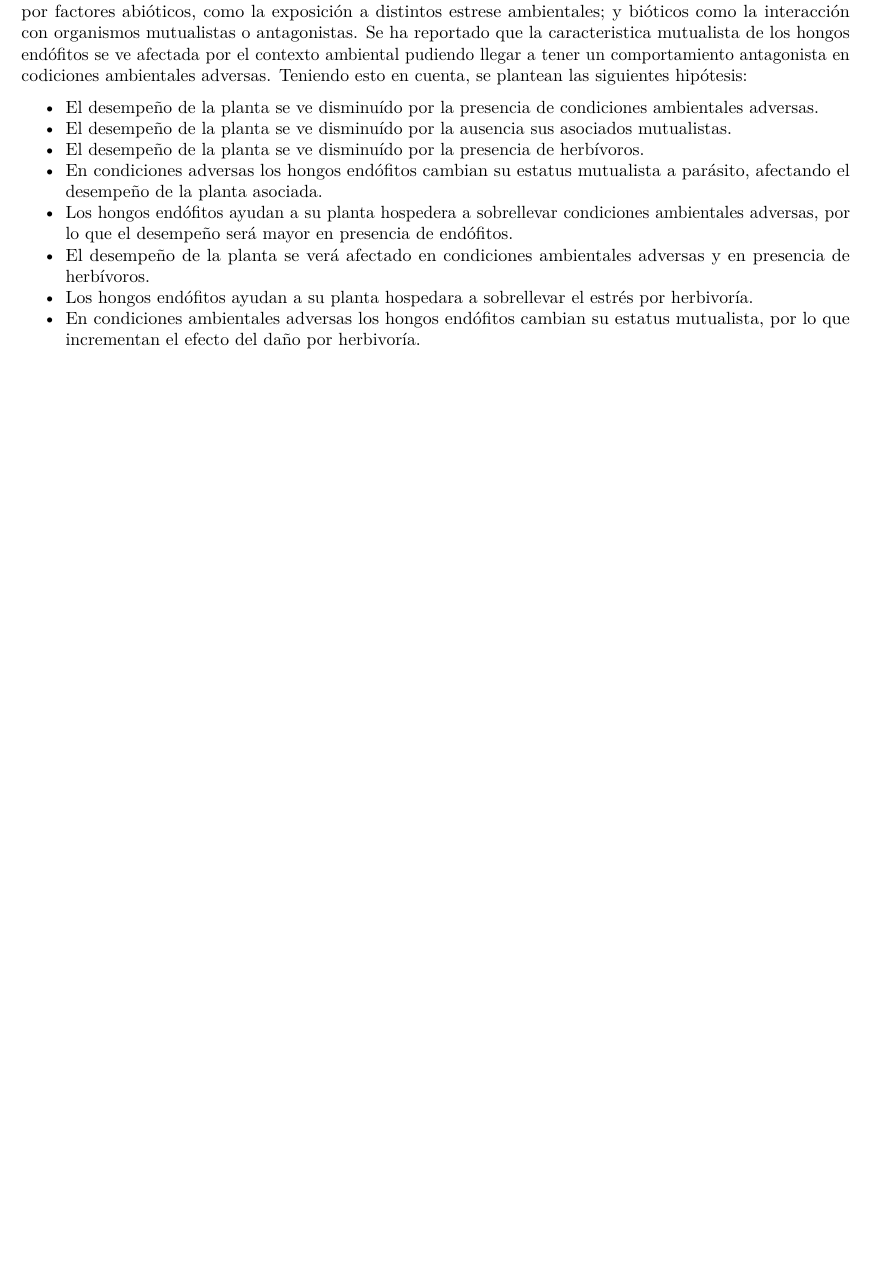
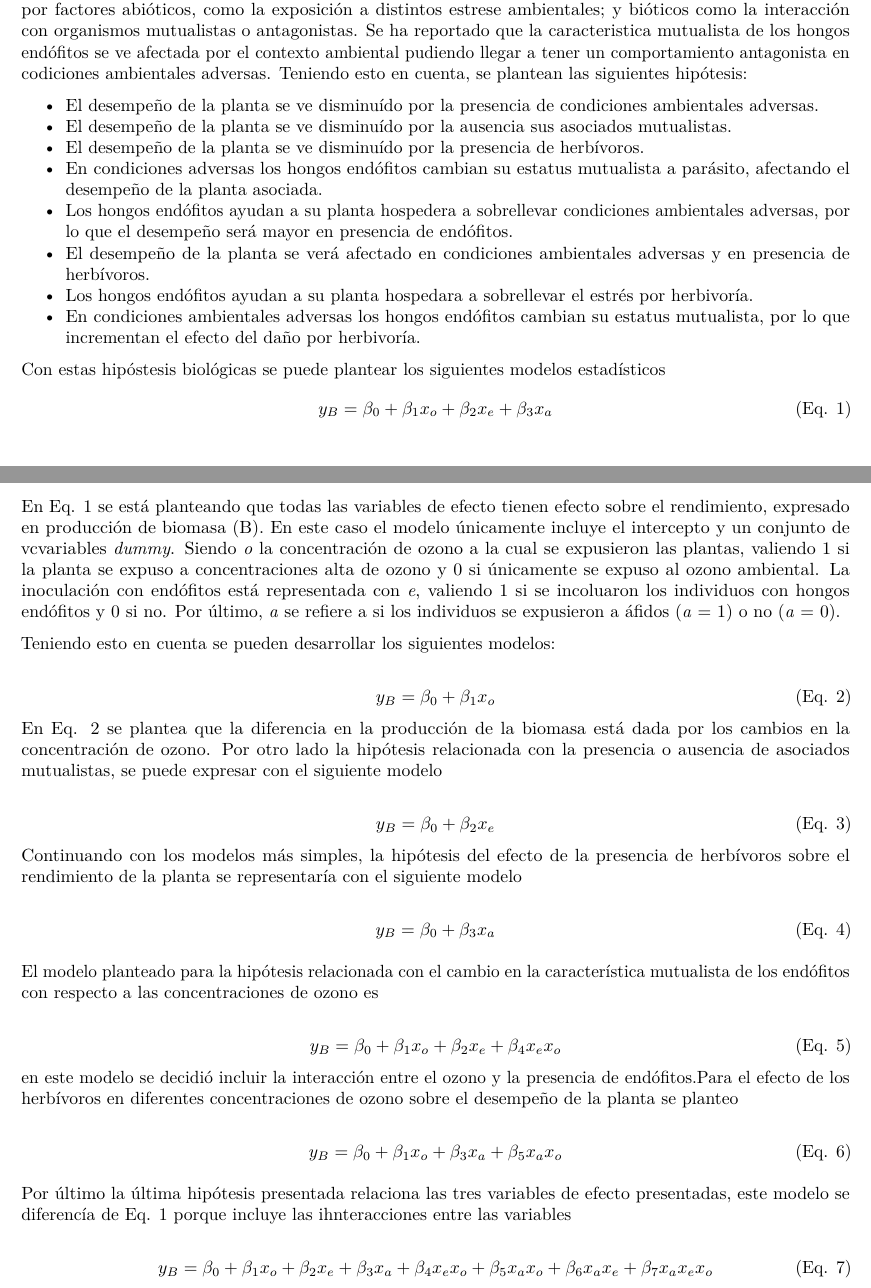
Before and after one commit to valeriafloral/EquipoAmistad, an R Markdown document (ProyectoModelado.Rmd): part of page 3 of 3 before the commit and two parts of pages 3 and 4 of 4 after it, the two joined at a grey line, cut so that both start at the same text, the shorter picture padded with empty space. Rendered offline with R 4.5, knitr and Pandoc, then LaTeX, with nearby package versions.

Commit message:
+equations

```diff
--- a/ProyectoModelado.Rmd
+++ b/ProyectoModelado.Rmd
@@ -89,3 +89,50 @@ El desempeño de las plantas puede ser inferido a partir de su biomasa. Esta car
 * El desempeño de la planta se verá afectado en condiciones ambientales adversas y en presencia de herbívoros.
 * Los hongos endófitos ayudan a su planta hospedara a sobrellevar el estrés por herbivoría.
 * En condiciones ambientales adversas los hongos endófitos cambian su estatus mutualista, por lo que incrementan el efecto del daño por herbivoría.
+
+Con estas hipóstesis biológicas se puede plantear los siguientes modelos estadísticos
+$$
+\tag{Eq. 1}
+y_B= \beta_{0} + \beta_{1}x_{o} + \beta_{2} x_{e} + \beta_{3}x_{a}
+$$
+
+En Eq. 1 se está planteando que todas las variables de efecto tienen efecto sobre el rendimiento, expresado en producción de biomasa (B). En este caso el modelo únicamente incluye el intercepto y un conjunto de vcvariables *dummy*. Siendo *o* la concentración de ozono a la cual se expusieron las plantas, valiendo 1 si la planta se expuso a concentraciones alta de ozono y 0 si únicamente se expuso al ozono ambiental. La inoculación con endófitos está representada con *e*, valiendo 1 si se incoluaron los individuos con hongos endófitos y 0 si no. Por último, *a* se refiere a si los individuos se expusieron a áfidos (*a* = 1) o no (*a* = 0).
+
+Teniendo esto en cuenta se pueden desarrollar los siguientes modelos:
+
+$$
+\tag{Eq. 2}
+y_B= \beta_{0} + \beta_{1}x_{o}
+$$
+En Eq. 2 se plantea que la diferencia en la producción de la biomasa está dada por los cambios en la concentración de ozono. Por otro lado la hipótesis relacionada con la presencia o ausencia de asociados mutualistas, se puede expresar con el siguiente modelo
+
+$$
+\tag{Eq. 3}
+y_B= \beta_{0} + \beta_{2}x_{e}
+$$
+Continuando con los modelos más simples, la hipótesis del efecto de la presencia de herbívoros sobre el rendimiento de la planta se representaría con el siguiente modelo
+
+$$
+\tag{Eq. 4}
+y_B= \beta_{0} + \beta_{3}x_{a}
+$$
+
+El modelo planteado para la hipótesis relacionada con el cambio en la característica mutualista de los endófitos con respecto a las concentraciones de ozono es
+
+$$
+\tag{Eq. 5}
+y_B= \beta_{0} + \beta_{1}x_{o} + \beta_{2}x_{e} + \beta_{4}x_{e}x_{o}
+$$
+en este modelo se decidió incluir la interacción entre el ozono y la presencia de endófitos.Para el efecto de los herbívoros en diferentes concentraciones de ozono sobre el desempeño de la planta se planteo
+
+$$
+\tag{Eq. 6}
+y_B= \beta_{0} + \beta_{1}x_{o} + \beta_{3}x_{a} + \beta_{5}x_{a}x_{o}
+$$
+
+Por último la última hipótesis presentada relaciona las tres variables de  efecto presentadas, este modelo se diferencía de Eq. 1 porque incluye las ihnteracciones entre las variables
+
+$$
+\tag{Eq. 7}
+y_B= \beta_{0} + \beta_{1}x_{o} + \beta_{2} x_{e} + \beta_{3}x_{a}  + \beta_{4}x_{e}x_{o}  + \beta_{5}x_{a}x_{o} +  \beta_{6}x_{a}x_{e} + \beta_{7}x_{a}x_{e}x_{o}
+$$
```
Also changed, not shown: ProyectoModelado.pdf.
